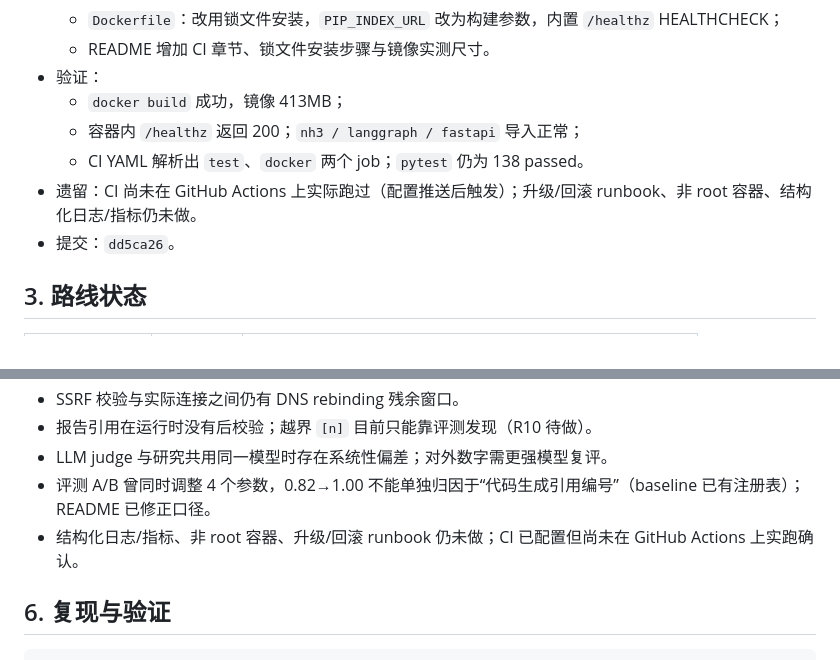
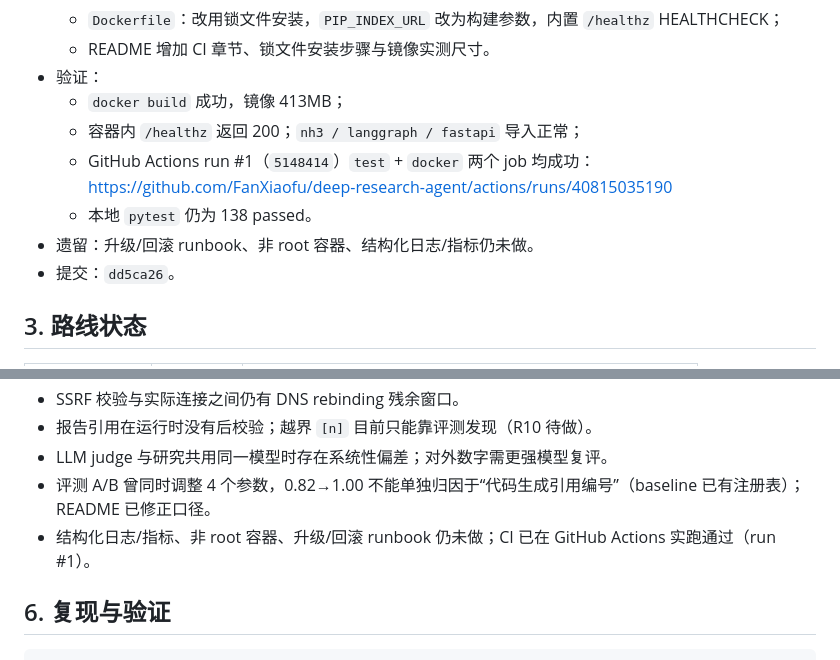
Before and after one commit to FanXiaofu/deep-research-agent, a Markdown page: docs/engineering-log.md, 2 parts joined by grey strips. Drawn GitHub-style.

Commit message:
docs: mark GitHub Actions run #1 successful
Co-authored-by: CommandCodeBot <noreply@commandcode.ai>

```diff
--- a/docs/engineering-log.md
+++ b/docs/engineering-log.md
@@ -104,8 +104,10 @@
 - 验证：
   - `docker build` 成功，镜像 413MB；
   - 容器内 `/healthz` 返回 200；`nh3 / langgraph / fastapi` 导入正常；
-  - CI YAML 解析出 `test`、`docker` 两个 job；`pytest` 仍为 138 passed。
-- 遗留：CI 尚未在 GitHub Actions 上实际跑过（配置推送后触发）；升级/回滚 runbook、非 root 容器、结构化日志/指标仍未做。
+  - GitHub Actions run #1（`5148414`）`test` + `docker` 两个 job 均成功：
+    https://github.com/FanXiaofu/deep-research-agent/actions/runs/40815035190
+  - 本地 `pytest` 仍为 138 passed。
+- 遗留：升级/回滚 runbook、非 root 容器、结构化日志/指标仍未做。
 - 提交：`dd5ca26`。
 
 ## 3. 路线状态
@@ -147,7 +149,7 @@
 - 报告引用在运行时没有后校验；越界 `[n]` 目前只能靠评测发现（R10 待做）。
 - LLM judge 与研究共用同一模型时存在系统性偏差；对外数字需更强模型复评。
 - 评测 A/B 曾同时调整 4 个参数，0.82→1.00 不能单独归因于“代码生成引用编号”（baseline 已有注册表）；README 已修正口径。
-- 结构化日志/指标、非 root 容器、升级/回滚 runbook 仍未做；CI 已配置但尚未在 GitHub Actions 上实跑确认。
+- 结构化日志/指标、非 root 容器、升级/回滚 runbook 仍未做；CI 已在 GitHub Actions 实跑通过（run #1）。
 
 ## 6. 复现与验证
 
```
